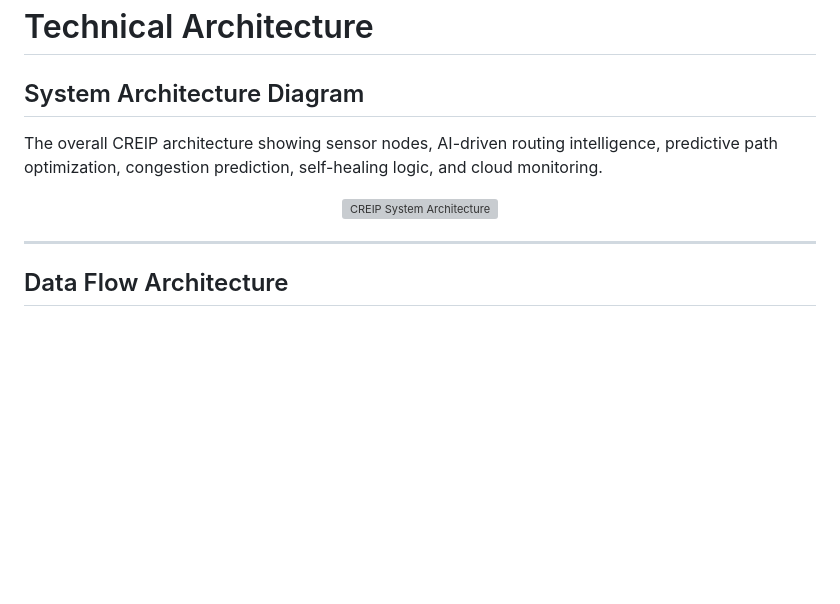
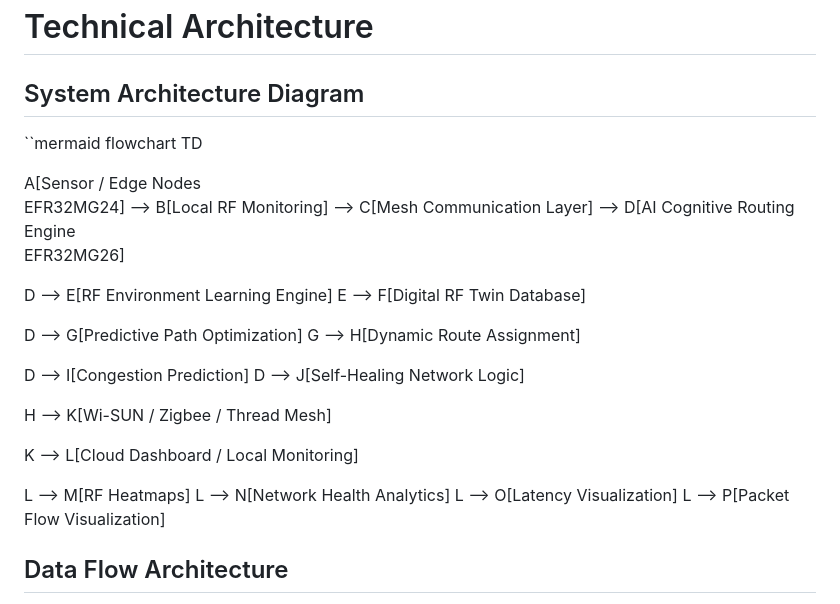
Before and after one commit to shubhi-garg27/creip-wisun-mesh, a Markdown page: doc/creip_docs.md, the part around the change. GitHub-like rendering; blank space fills up the shorter version; grey boxes are pictures that could not be loaded.

```diff
--- a/doc/creip_docs.md
+++ b/doc/creip_docs.md
@@ -59,14 +59,31 @@ to build a resilient and intelligent wireless ecosystem for future IoT deploymen
 # Technical Architecture
 
 ## System Architecture Diagram
+``mermaid
+flowchart TD
 
-The overall CREIP architecture showing sensor nodes, AI-driven routing intelligence, predictive path optimization, congestion prediction, self-healing logic, and cloud monitoring.
+A[Sensor / Edge Nodes<br>EFR32MG24]
+--> B[Local RF Monitoring]
+--> C[Mesh Communication Layer]
+--> D[AI Cognitive Routing Engine<br>EFR32MG26]
 
-<p align="center">
-  <img src="images/system-architecture-diagram.png" alt="CREIP System Architecture" width="1000"/>
-</p>
+D --> E[RF Environment Learning Engine]
+E --> F[Digital RF Twin Database]
 
----
+D --> G[Predictive Path Optimization]
+G --> H[Dynamic Route Assignment]
+
+D --> I[Congestion Prediction]
+D --> J[Self-Healing Network Logic]
+
+H --> K[Wi-SUN / Zigbee / Thread Mesh]
+
+K --> L[Cloud Dashboard / Local Monitoring]
+
+L --> M[RF Heatmaps]
+L --> N[Network Health Analytics]
+L --> O[Latency Visualization]
+L --> P[Packet Flow Visualization]
 
 ## Data Flow Architecture
 
```
